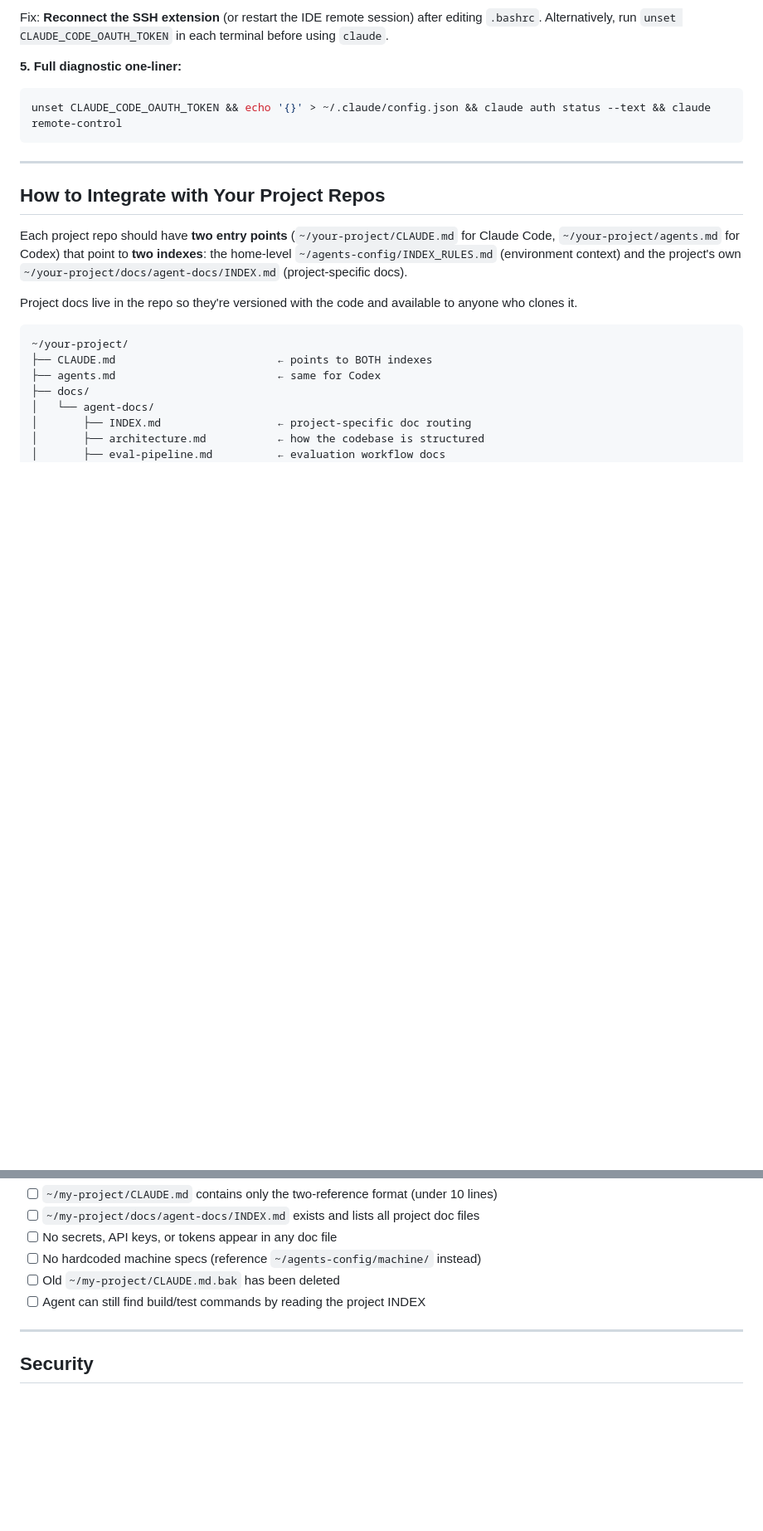
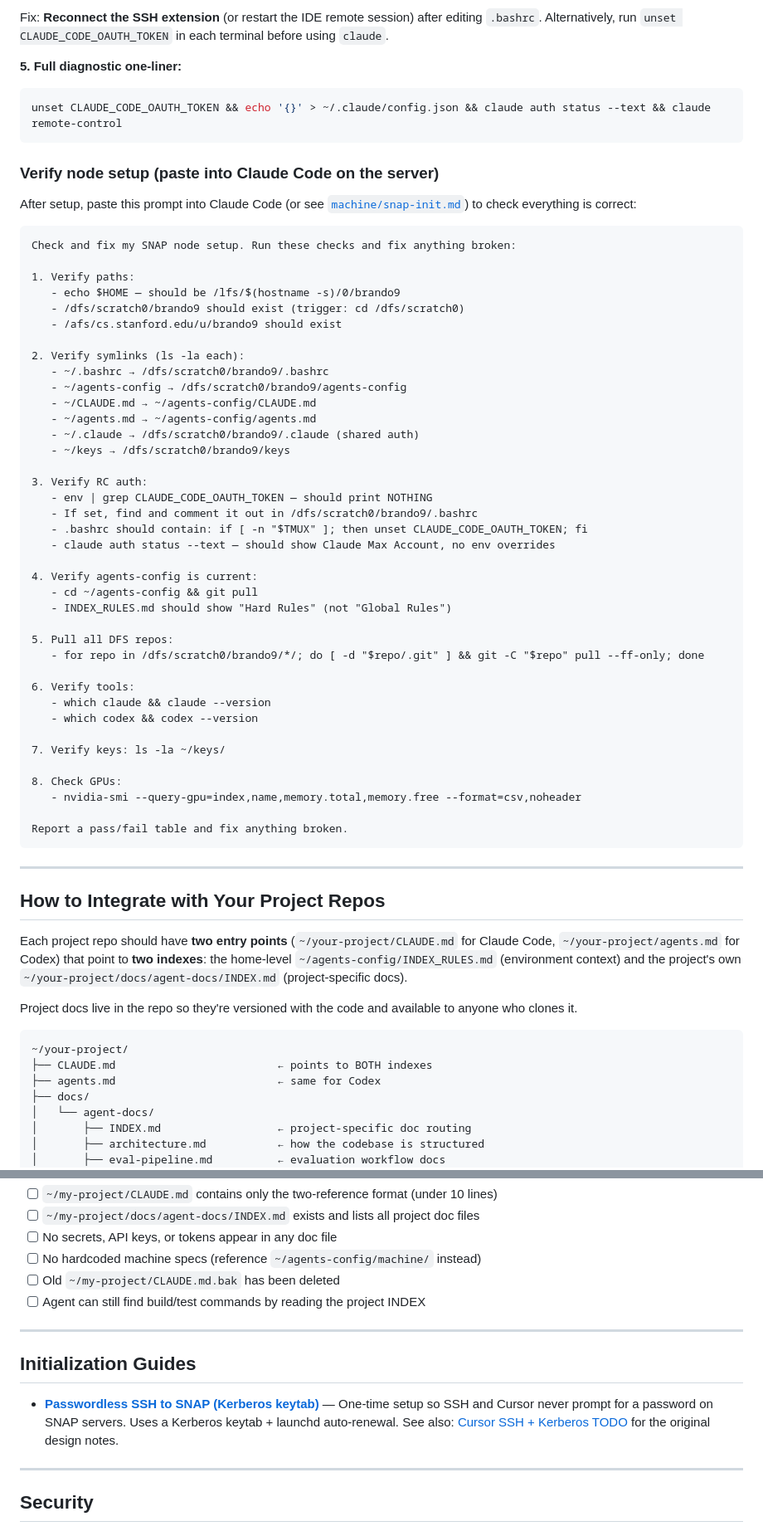
Before and after one commit to brando90/agents-config, a Markdown page: README.md, 2 parts joined by grey strips. Shown at 83% size. Rendered like a GitHub page; blank space fills up the shorter version.

Commit message:
Add runnable node verification prompt to README server rollout section
Paste-into-Claude-Code prompt that checks paths, symlinks, RC auth,
agents-config freshness, tools, keys, and GPUs after SNAP node setup.

Co-Authored-By: Claude Opus 4.6 <noreply@anthropic.com>

````diff
--- a/README.md
+++ b/README.md
@@ -293,6 +293,51 @@ Fix: **Reconnect the SSH extension** (or restart the IDE remote session) after e
 unset CLAUDE_CODE_OAUTH_TOKEN && echo '{}' > ~/.claude/config.json && claude auth status --text && claude remote-control
 ```
 
+### Verify node setup (paste into Claude Code on the server)
+
+After setup, paste this prompt into Claude Code (or see [`machine/snap-init.md`](machine/snap-init.md)) to check everything is correct:
+
+```
+Check and fix my SNAP node setup. Run these checks and fix anything broken:
+
+1. Verify paths:
+   - echo $HOME — should be /lfs/$(hostname -s)/0/brando9
+   - /dfs/scratch0/brando9 should exist (trigger: cd /dfs/scratch0)
+   - /afs/cs.stanford.edu/u/brando9 should exist
+
+2. Verify symlinks (ls -la each):
+   - ~/.bashrc → /dfs/scratch0/brando9/.bashrc
+   - ~/agents-config → /dfs/scratch0/brando9/agents-config
+   - ~/CLAUDE.md → ~/agents-config/CLAUDE.md
+   - ~/agents.md → ~/agents-config/agents.md
+   - ~/.claude → /dfs/scratch0/brando9/.claude (shared auth)
+   - ~/keys → /dfs/scratch0/brando9/keys
+
+3. Verify RC auth:
+   - env | grep CLAUDE_CODE_OAUTH_TOKEN — should print NOTHING
+   - If set, find and comment it out in /dfs/scratch0/brando9/.bashrc
+   - .bashrc should contain: if [ -n "$TMUX" ]; then unset CLAUDE_CODE_OAUTH_TOKEN; fi
+   - claude auth status --text — should show Claude Max Account, no env overrides
+
+4. Verify agents-config is current:
+   - cd ~/agents-config && git pull
+   - INDEX_RULES.md should show "Hard Rules" (not "Global Rules")
+
+5. Pull all DFS repos:
+   - for repo in /dfs/scratch0/brando9/*/; do [ -d "$repo/.git" ] && git -C "$repo" pull --ff-only; done
+
+6. Verify tools:
+   - which claude && claude --version
+   - which codex && codex --version
+
+7. Verify keys: ls -la ~/keys/
+
+8. Check GPUs:
+   - nvidia-smi --query-gpu=index,name,memory.total,memory.free --format=csv,noheader
+
+Report a pass/fail table and fix anything broken.
+```
+
 ---
 
 ## How to Integrate with Your Project Repos
@@ -456,6 +501,12 @@ For each project, verify:
 
 ---
 
+## Initialization Guides
+
+- **[Passwordless SSH to SNAP (Kerberos keytab)](init_no_passwords_snap_kinit.md)** — One-time setup so SSH and Cursor never prompt for a password on SNAP servers. Uses a Kerberos keytab + launchd auto-renewal. See also: [Cursor SSH + Kerberos TODO](cursor_ssh_kerberos_todo.md) for the original design notes.
+
+---
+
 ## Security
 
 This is a **public repo**. Never commit API keys, tokens, passwords, or private IPs. Machine docs should reference existing config files (`~/.ssh/config`, `~/keys/`, `~/.zshrc`) for sensitive details rather than duplicating them. Reusable templates should use `<PLACEHOLDER>` markers.
````
